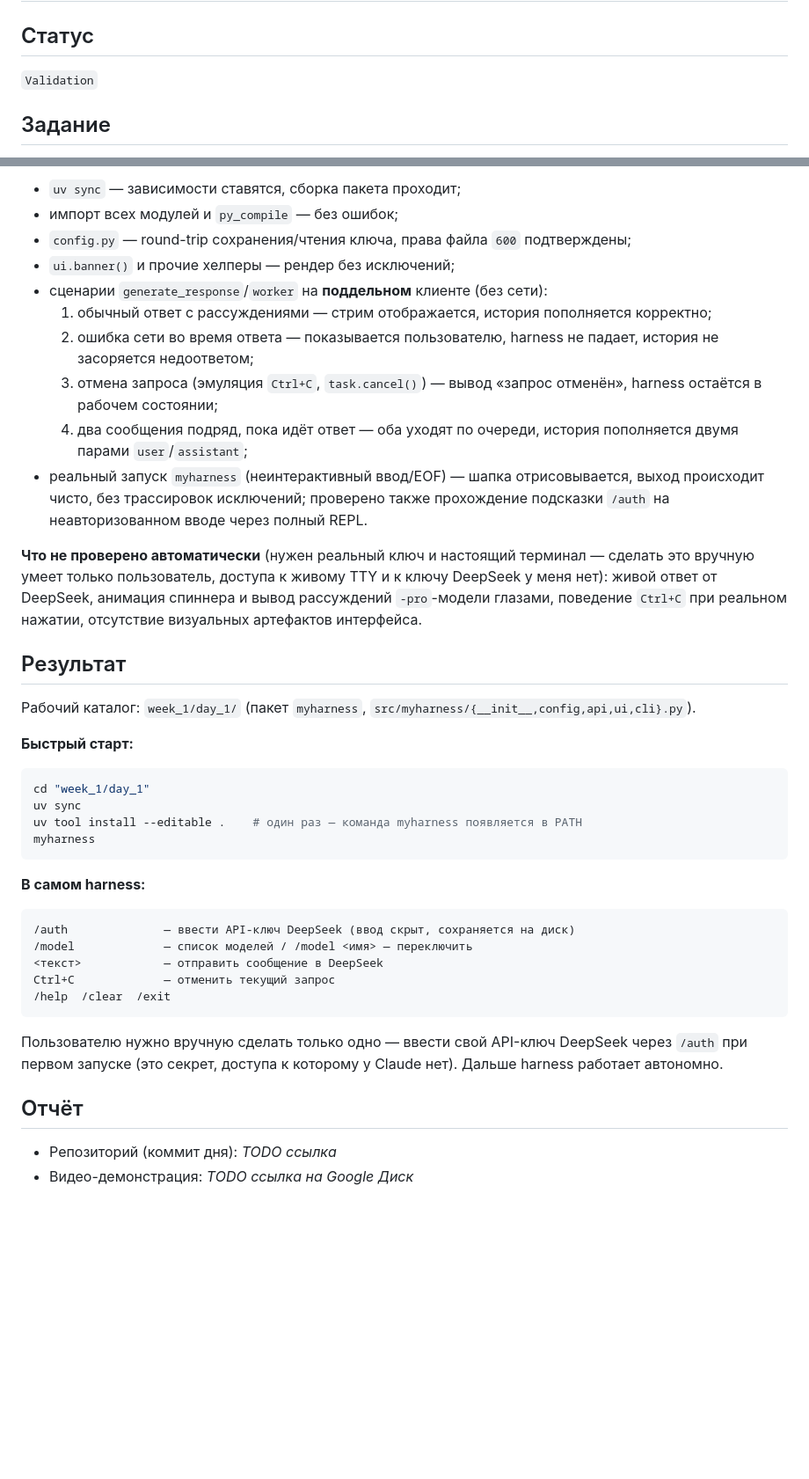
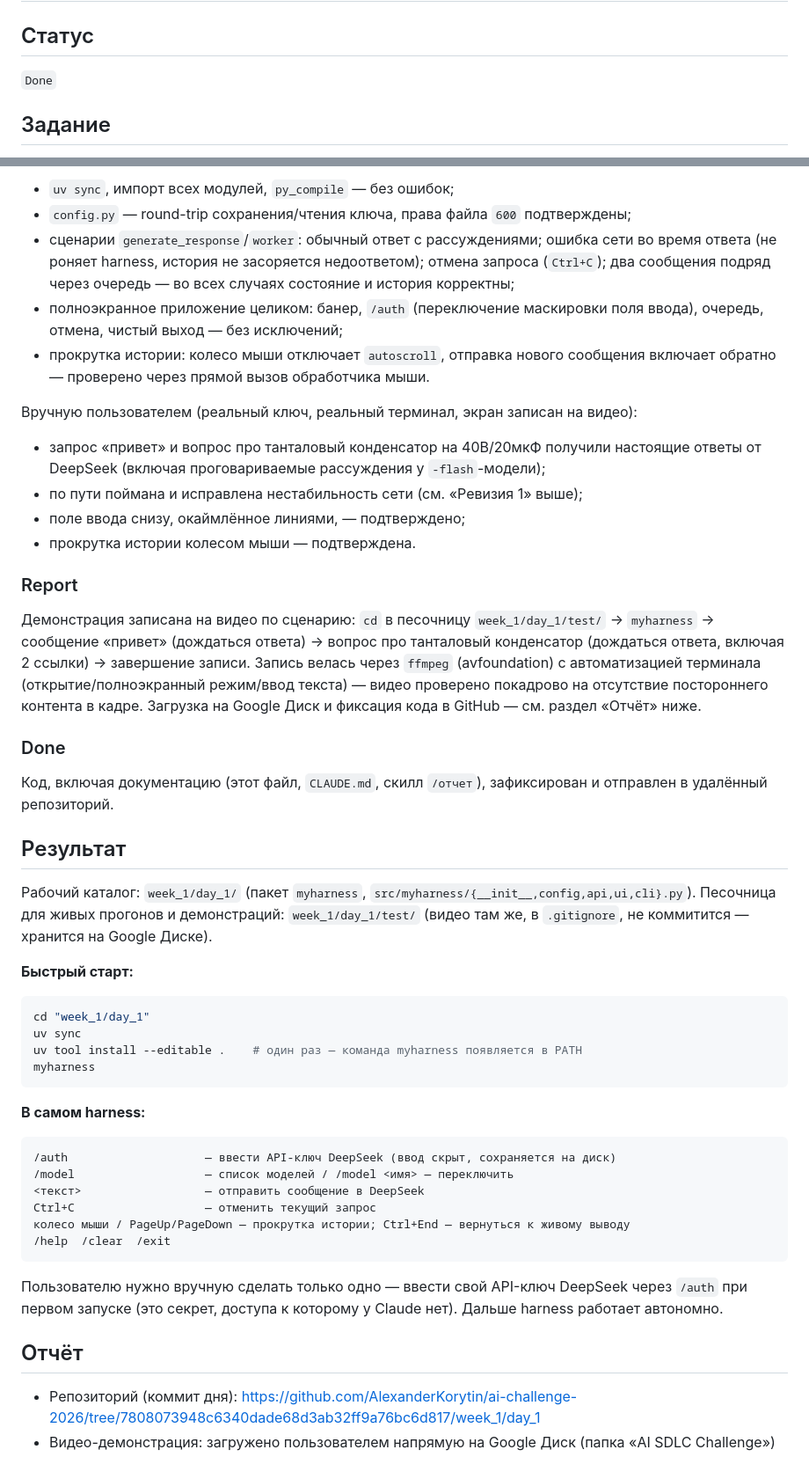
Before and after one commit to AlexanderKorytin/ai-challenge-2026, a Markdown page: week_1/day_1/README.md, 2 parts joined by grey strips. Shown at 88% size. GitHub-like rendering; blank space fills up the shorter version.

````diff
--- a/week_1/day_1/README.md
+++ b/week_1/day_1/README.md
@@ -2,7 +2,7 @@
 
 ## Статус
 
-`Validation`
+`Done`
 
 ## Задание
 
@@ -82,28 +101,41 @@
 
-- `uv sync` — зависимости ставятся, сборка пакета проходит;
-- импорт всех модулей и `py_compile` — без ошибок;
+- `uv sync`, импорт всех модулей, `py_compile` — без ошибок;
 - `config.py` — round-trip сохранения/чтения ключа, права файла `600` подтверждены;
-- `ui.banner()` и прочие хелперы — рендер без исключений;
-- сценарии `generate_response`/`worker` на **поддельном** клиенте (без сети):
-  1. обычный ответ с рассуждениями — стрим отображается, история пополняется корректно;
-  2. ошибка сети во время ответа — показывается пользователю, harness не падает, история
-     не засоряется недоответом;
-  3. отмена запроса (эмуляция `Ctrl+C`, `task.cancel()`) — вывод «запрос отменён»,
-     harness остаётся в рабочем состоянии;
-  4. два сообщения подряд, пока идёт ответ — оба уходят по очереди, история пополняется
-     двумя парами `user`/`assistant`;
-- реальный запуск `myharness` (неинтерактивный ввод/EOF) — шапка отрисовывается, выход
-  происходит чисто, без трассировок исключений; проверено также прохождение подсказки
-  `/auth` на неавторизованном вводе через полный REPL.
+- сценарии `generate_response`/`worker`: обычный ответ с рассуждениями; ошибка сети во
+  время ответа (не роняет harness, история не засоряется недоответом); отмена запроса
+  (`Ctrl+C`); два сообщения подряд через очередь — во всех случаях состояние и история
+  корректны;
+- полноэкранное приложение целиком: банер, `/auth` (переключение маскировки поля ввода),
+  очередь, отмена, чистый выход — без исключений;
+- прокрутка истории: колесо мыши отключает `autoscroll`, отправка нового сообщения
+  включает обратно — проверено через прямой вызов обработчика мыши.
 
-**Что не проверено автоматически** (нужен реальный ключ и настоящий терминал — сделать это
-вручную умеет только пользователь, доступа к живому TTY и к ключу DeepSeek у меня нет):
-живой ответ от DeepSeek, анимация спиннера и вывод рассуждений `-pro`-модели глазами,
-поведение `Ctrl+C` при реальном нажатии, отсутствие визуальных артефактов интерфейса.
+Вручную пользователем (реальный ключ, реальный терминал, экран записан на видео):
+- запрос «привет» и вопрос про танталовый конденсатор на 40В/20мкФ получили настоящие
+  ответы от DeepSeek (включая проговариваемые рассуждения у `-flash`-модели);
+- по пути поймана и исправлена нестабильность сети (см. «Ревизия 1» выше);
+- поле ввода снизу, окаймлённое линиями, — подтверждено;
+- прокрутка истории колесом мыши — подтверждена.
+
+### Report
+
+Демонстрация записана на видео по сценарию: `cd` в песочницу `week_1/day_1/test/` →
+`myharness` → сообщение «привет» (дождаться ответа) → вопрос про танталовый конденсатор
+(дождаться ответа, включая 2 ссылки) → завершение записи. Запись велась через `ffmpeg`
+(avfoundation) с автоматизацией терминала (открытие/полноэкранный режим/ввод текста) —
+видео проверено покадрово на отсутствие постороннего контента в кадре. Загрузка на
+Google Диск и фиксация кода в GitHub — см. раздел «Отчёт» ниже.
+
+### Done
+
+Код, включая документацию (этот файл, `CLAUDE.md`, скилл `/отчет`), зафиксирован и
+отправлен в удалённый репозиторий.
 
 ## Результат
 
 Рабочий каталог: `week_1/day_1/` (пакет `myharness`, `src/myharness/{__init__,config,api,ui,cli}.py`).
+Песочница для живых прогонов и демонстраций: `week_1/day_1/test/` (видео там же, в
+`.gitignore`, не коммитится — хранится на Google Диске).
 
 **Быстрый старт:**
 
@@ -117,10 +149,11 @@ myharness
 **В самом harness:**
 
 ```
-/auth              — ввести API-ключ DeepSeek (ввод скрыт, сохраняется на диск)
-/model             — список моделей / /model <имя> — переключить
-<текст>            — отправить сообщение в DeepSeek
-Ctrl+C             — отменить текущий запрос
+/auth                    — ввести API-ключ DeepSeek (ввод скрыт, сохраняется на диск)
+/model                   — список моделей / /model <имя> — переключить
+<текст>                  — отправить сообщение в DeepSeek
+Ctrl+C                   — отменить текущий запрос
+колесо мыши / PageUp/PageDown — прокрутка истории; Ctrl+End — вернуться к живому выводу
 /help  /clear  /exit
 ```
 
@@ -130,5 +163,5 @@ Ctrl+C             — отменить текущий запрос
 
 ## Отчёт
 
-- Репозиторий (коммит дня): _TODO ссылка_
-- Видео-демонстрация: _TODO ссылка на Google Диск_
+- Репозиторий (коммит дня): https://github.com/AlexanderKorytin/ai-challenge-2026/tree/7808073948c6340dade68d3ab32ff9a76bc6d817/week_1/day_1
+- Видео-демонстрация: загружено пользователем напрямую на Google Диск (папка «AI SDLC Challenge»)
````
Also changed, not shown: other parts of week_1/day_1/README.md (+41 -22 lines), CLAUDE.md (+1 -1 lines).
